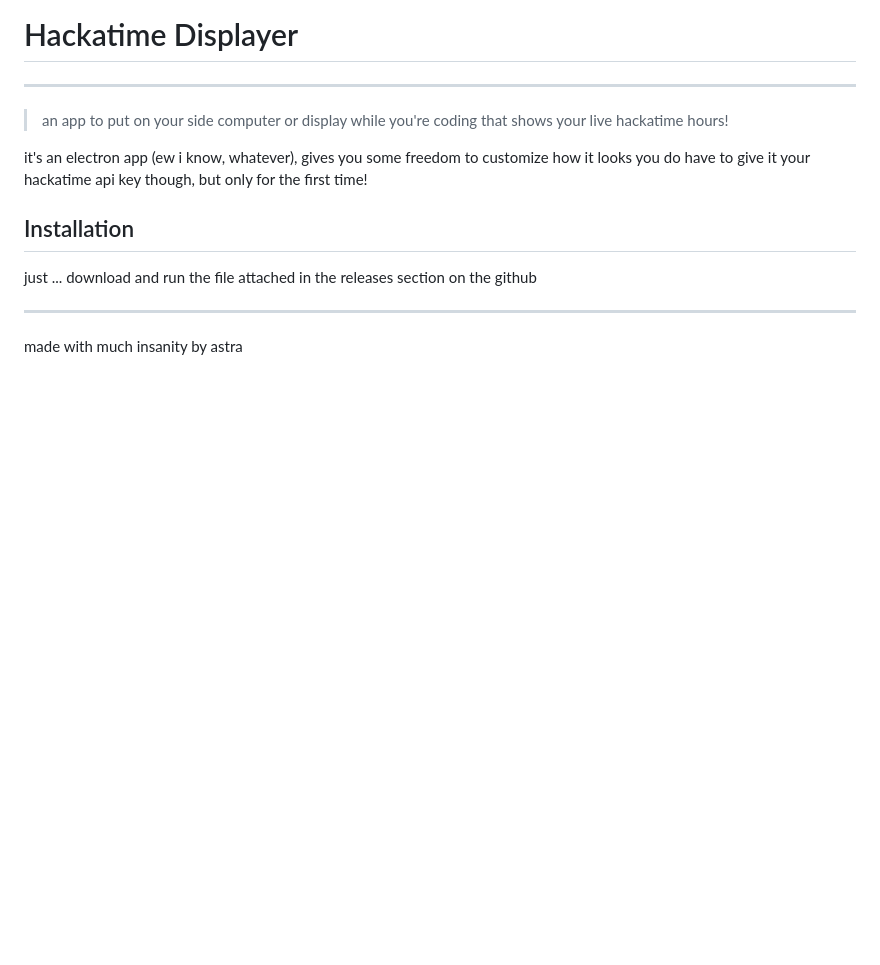
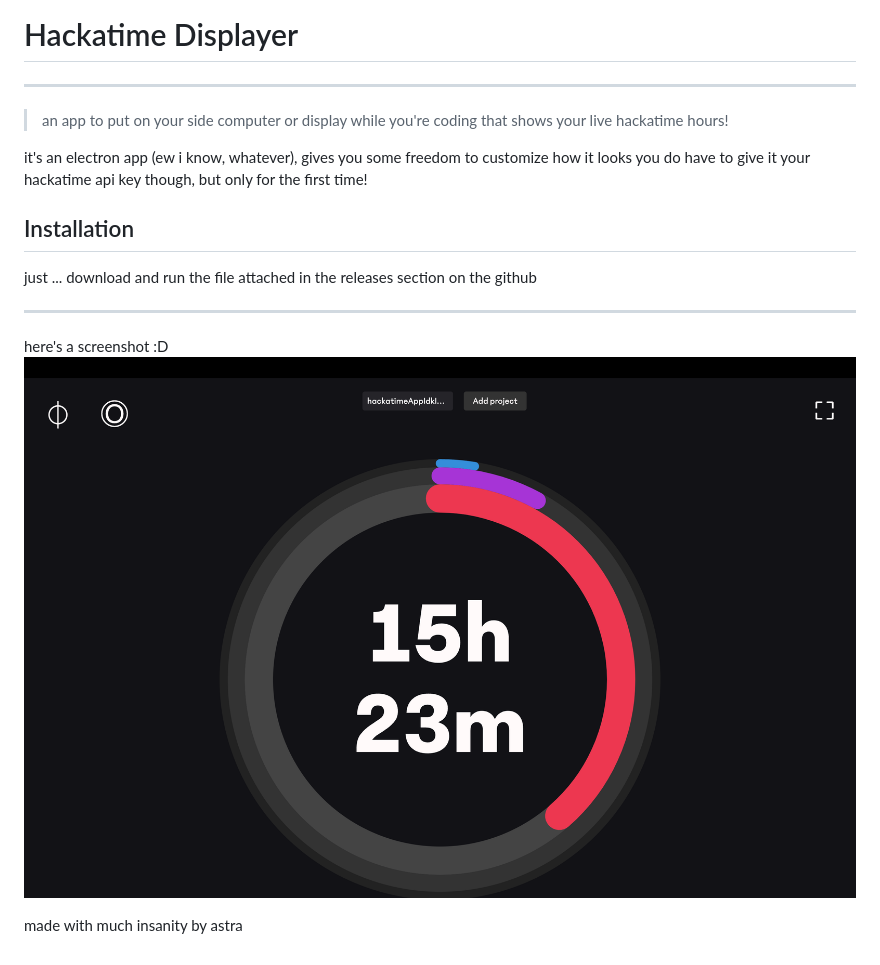
Before and after one commit to astra-the-boop/hackatimeAppIdk1, a Markdown page: README.md, the part around the change. GitHub-like rendering; pictures changed too: explodeoo.png (added); blank space fills up the shorter version.

```diff
--- a/README.md
+++ b/README.md
@@ -10,4 +10,7 @@ just ... download and run the file attached in the releases section on the githu
 
 ---
 
+here's a screenshot :D
+<img src="explodeoo.png">
+
 made with much insanity by astra
```
